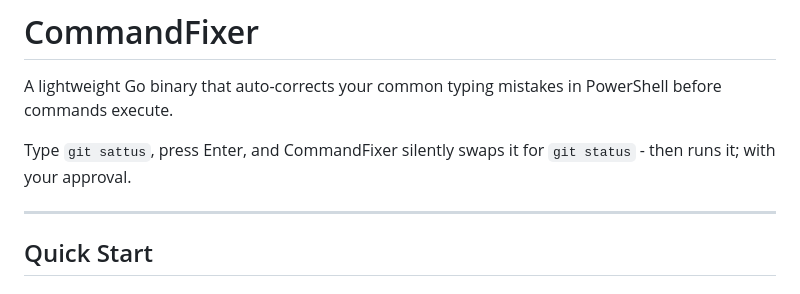
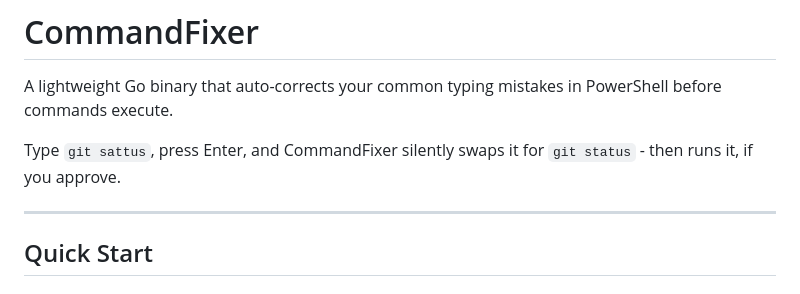
Before and after one commit to oernster/CommandFixer, a Markdown page: README.md, the part around the change. Drawn GitHub-style.

```diff
--- a/README.md
+++ b/README.md
@@ -2,7 +2,7 @@
 
 A lightweight Go binary that auto-corrects your common typing mistakes in PowerShell before commands execute.
 
-Type `git sattus`, press Enter, and CommandFixer silently swaps it for `git status` - then runs it; with your approval.
+Type `git sattus`, press Enter, and CommandFixer silently swaps it for `git status` - then runs it, if you approve.
 
 ---
 
```
